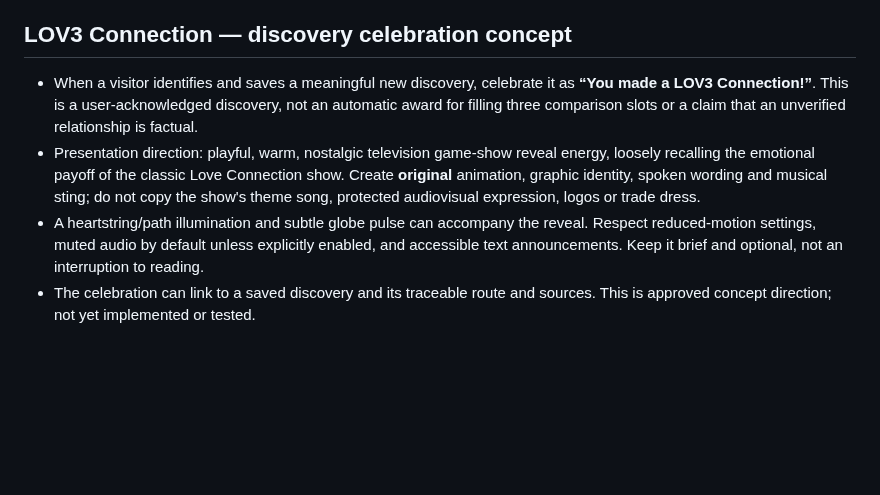
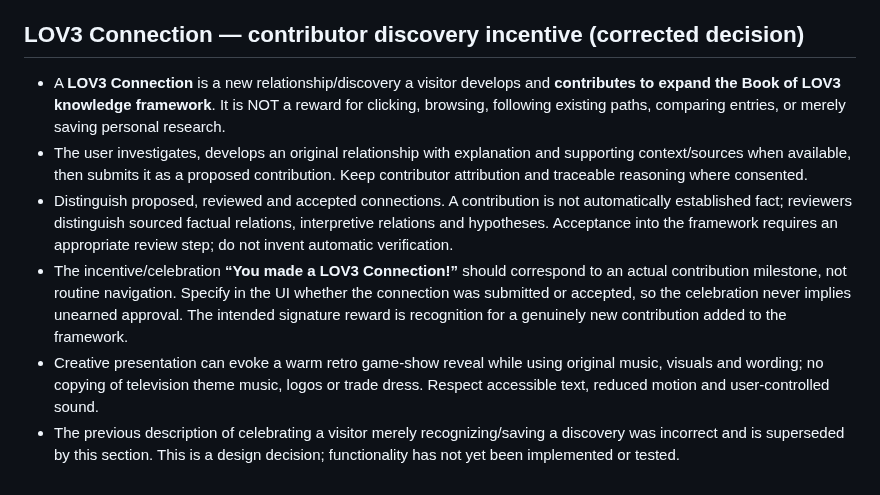
Before and after one commit to Shef3466/346_IS_LIF3-, a Markdown page: lov3/memory/discovery-experience-decisions.md, the part around the change. GitHub-like rendering; blank space fills up the shorter version.

Commit message:
docs(lov3): correct LOV3 Connection as reviewed contributor discovery incentive

```diff
--- a/lov3/memory/discovery-experience-decisions.md
+++ b/lov3/memory/discovery-experience-decisions.md
@@ -49,8 +49,10 @@ Scope: public project decisions and rationale, not conversation transcripts.
 - This is a proposed experience direction, **not yet implemented or browser-tested**. Keep the globe a subject/category discovery portal; definition reading remains on a separate page.
 
 
-## LOV3 Connection — discovery celebration concept
-- When a visitor identifies and saves a meaningful new discovery, celebrate it as **“You made a LOV3 Connection!”**. This is a user-acknowledged discovery, not an automatic award for filling three comparison slots or a claim that an unverified relationship is factual.
-- Presentation direction: playful, warm, nostalgic television game-show reveal energy, loosely recalling the emotional payoff of the classic Love Connection show. Create **original** animation, graphic identity, spoken wording and musical sting; do not copy the show's theme song, protected audiovisual expression, logos or trade dress.
-- A heartstring/path illumination and subtle globe pulse can accompany the reveal. Respect reduced-motion settings, muted audio by default unless explicitly enabled, and accessible text announcements. Keep it brief and optional, not an interruption to reading.
-- The celebration can link to a saved discovery and its traceable route and sources. This is approved concept direction; not yet implemented or tested.
+## LOV3 Connection — contributor discovery incentive (corrected decision)
+- A **LOV3 Connection** is a new relationship/discovery a visitor develops and **contributes to expand the Book of LOV3 knowledge framework**. It is NOT a reward for clicking, browsing, following existing paths, comparing entries, or merely saving personal research.
+- The user investigates, develops an original relationship with explanation and supporting context/sources when available, then submits it as a proposed contribution. Keep contributor attribution and traceable reasoning where consented.
+- Distinguish proposed, reviewed and accepted connections. A contribution is not automatically established fact; reviewers distinguish sourced factual relations, interpretive relations and hypotheses. Acceptance into the framework requires an appropriate review step; do not invent automatic verification.
+- The incentive/celebration **“You made a LOV3 Connection!”** should correspond to an actual contribution milestone, not routine navigation. Specify in the UI whether the connection was submitted or accepted, so the celebration never implies unearned approval. The intended signature reward is recognition for a genuinely new contribution added to the framework.
+- Creative presentation can evoke a warm retro game-show reveal while using original music, visuals and wording; no copying of television theme music, logos or trade dress. Respect accessible text, reduced motion and user-controlled sound.
+- The previous description of celebrating a visitor merely recognizing/saving a discovery was incorrect and is superseded by this section. This is a design decision; functionality has not yet been implemented or tested.
```
